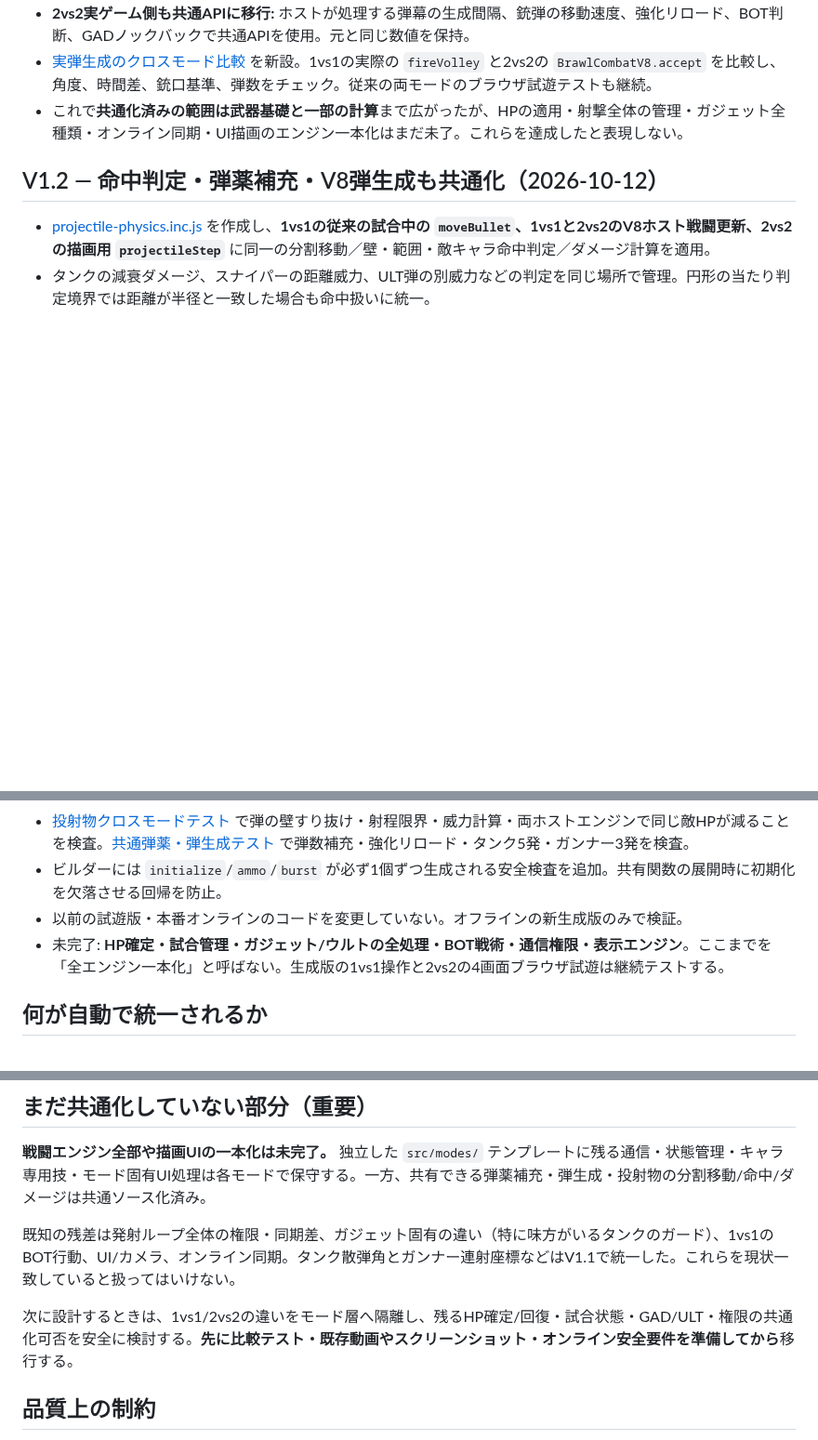
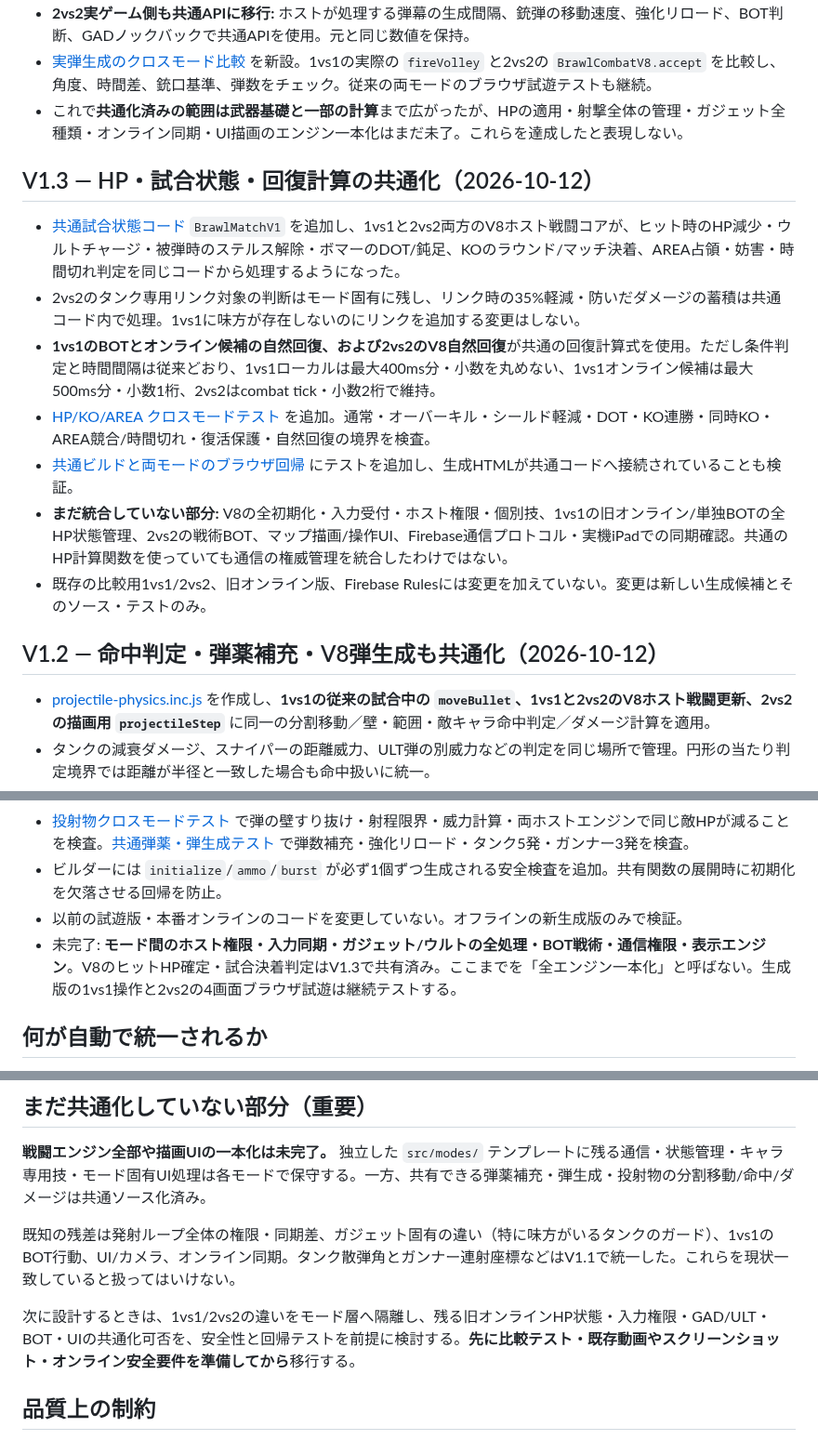
Before and after one commit to 8mahi8/brawl-bot-playtest, a Markdown page: foundation/README.md, 3 parts joined by grey strips. Shown at 93% size. Rendered like a GitHub page; blank space fills up the shorter version.

Commit message:
docs: foundation V1.3 explains actual shared HP, KO, AREA and regen math boundaries

```diff
--- a/foundation/README.md
+++ b/foundation/README.md
@@ -43,6 +44,16 @@ node tests/foundation-2v2-gameplay.cjs
 - [実弾生成のクロスモード比較](../tests/foundation-weapon-parity.cjs) を新設。1vs1の実際の `fireVolley` と2vs2の `BrawlCombatV8.accept` を比較し、角度、時間差、銃口基準、弾数をチェック。従来の両モードのブラウザ試遊テストも継続。
 - これで**共通化済みの範囲は武器基礎と一部の計算**まで広がったが、HPの適用・射撃全体の管理・ガジェット全種類・オンライン同期・UI描画のエンジン一本化はまだ未了。これらを達成したと表現しない。
 
+## V1.3 — HP・試合状態・回復計算の共通化（2026-10-12）
+
+- [共通試合状態コード](../shared/runtime/match-state.inc.js) `BrawlMatchV1` を追加し、1vs1と2vs2両方のV8ホスト戦闘コアが、ヒット時のHP減少・ウルトチャージ・被弾時のステルス解除・ボマーのDOT/鈍足、KOのラウンド/マッチ決着、AREA占領・妨害・時間切れ判定を同じコードから処理するようになった。
+- 2vs2のタンク専用リンク対象の判断はモード固有に残し、リンク時の35%軽減・防いだダメージの蓄積は共通コード内で処理。1vs1に味方が存在しないのにリンクを追加する変更はしない。
+- **1vs1のBOTとオンライン候補の自然回復、および2vs2のV8自然回復**が共通の回復計算式を使用。ただし条件判定と時間間隔は従来どおり、1vs1ローカルは最大400ms分・小数を丸めない、1vs1オンライン候補は最大500ms分・小数1桁、2vs2はcombat tick・小数2桁で維持。
+- [HP/KO/AREA クロスモードテスト](../tests/foundation-match-state-parity.cjs) を追加。通常・オーバーキル・シールド軽減・DOT・KO連勝・同時KO・AREA競合/時間切れ・復活保護・自然回復の境界を検査。
+- [共通ビルドと両モードのブラウザ回帰](../.github/workflows/foundation-build.yml) にテストを追加し、生成HTMLが共通コードへ接続されていることも検証。
+- **まだ統合していない部分:** V8の全初期化・入力受付・ホスト権限・個別技、1vs1の旧オンライン/単独BOTの全HP状態管理、2vs2の戦術BOT、マップ描画/操作UI、Firebase通信プロトコル・実機iPadでの同期確認。共通のHP計算関数を使っていても通信の権威管理を統合したわけではない。
+- 既存の比較用1vs1/2vs2、旧オンライン版、Firebase Rulesには変更を加えていない。変更は新しい生成候補とそのソース・テストのみ。
+
 ## V1.2 — 命中判定・弾薬補充・V8弾生成も共通化（2026-10-12）
 
 - [projectile-physics.inc.js](../shared/runtime/projectile-physics.inc.js) を作成し、**1vs1の従来の試合中の `moveBullet`、1vs1と2vs2のV8ホスト戦闘更新、2vs2の描画用 `projectileStep`** に同一の分割移動／壁・範囲・敵キャラ命中判定／ダメージ計算を適用。
@@ -51,7 +62,7 @@ node tests/foundation-2v2-gameplay.cjs
 - [投射物クロスモードテスト](../tests/foundation-projectile-parity.cjs) で弾の壁すり抜け・射程限界・威力計算・両ホストエンジンで同じ敵HPが減ることを検査。[共通弾薬・弾生成テスト](../tests/foundation-combat-actions-parity.cjs) で弾数補充・強化リロード・タンク5発・ガンナー3発を検査。
 - ビルダーには `initialize`/`ammo`/`burst` が必ず1個ずつ生成される安全検査を追加。共有関数の展開時に初期化を欠落させる回帰を防止。
 - 以前の試遊版・本番オンラインのコードを変更していない。オフラインの新生成版のみで検証。
-- 未完了: **HP確定・試合管理・ガジェット/ウルトの全処理・BOT戦術・通信権限・表示エンジン**。ここまでを「全エンジン一本化」と呼ばない。生成版の1vs1操作と2vs2の4画面ブラウザ試遊は継続テストする。
+- 未完了: **モード間のホスト権限・入力同期・ガジェット/ウルトの全処理・BOT戦術・通信権限・表示エンジン**。V8のヒットHP確定・試合決着判定はV1.3で共有済み。ここまでを「全エンジン一本化」と呼ばない。生成版の1vs1操作と2vs2の4画面ブラウザ試遊は継続テストする。
 
 ## 何が自動で統一されるか
 
@@ -71,7 +82,7 @@ node tests/foundation-2v2-gameplay.cjs
 
 既知の残差は発射ループ全体の権限・同期差、ガジェット固有の違い（特に味方がいるタンクのガード）、1vs1のBOT行動、UI/カメラ、オンライン同期。タンク散弾角とガンナー連射座標などはV1.1で統一した。これらを現状一致していると扱ってはいけない。
 
-次に設計するときは、1vs1/2vs2の違いをモード層へ隔離し、残るHP確定/回復・試合状態・GAD/ULT・権限の共通化可否を安全に検討する。**先に比較テスト・既存動画やスクリーンショット・オンライン安全要件を準備してから**移行する。
+次に設計するときは、1vs1/2vs2の違いをモード層へ隔離し、残る旧オンラインHP状態・入力権限・GAD/ULT・BOT・UIの共通化可否を、安全性と回帰テストを前提に検討する。**先に比較テスト・既存動画やスクリーンショット・オンライン安全要件を準備してから**移行する。
 
 ## 品質上の制約
 
```
Also changed, not shown: other parts of foundation/README.md (+1 -0 lines).
